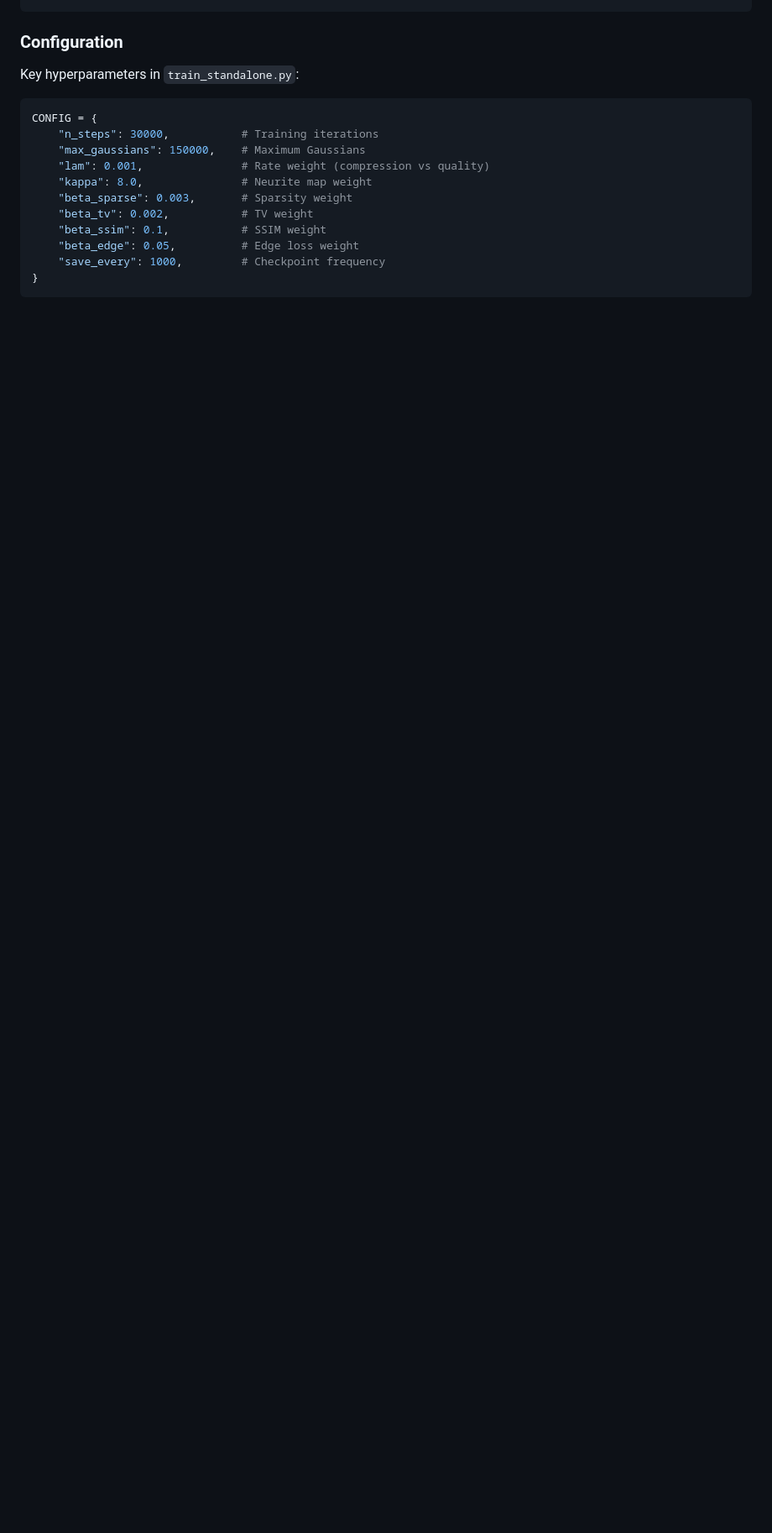
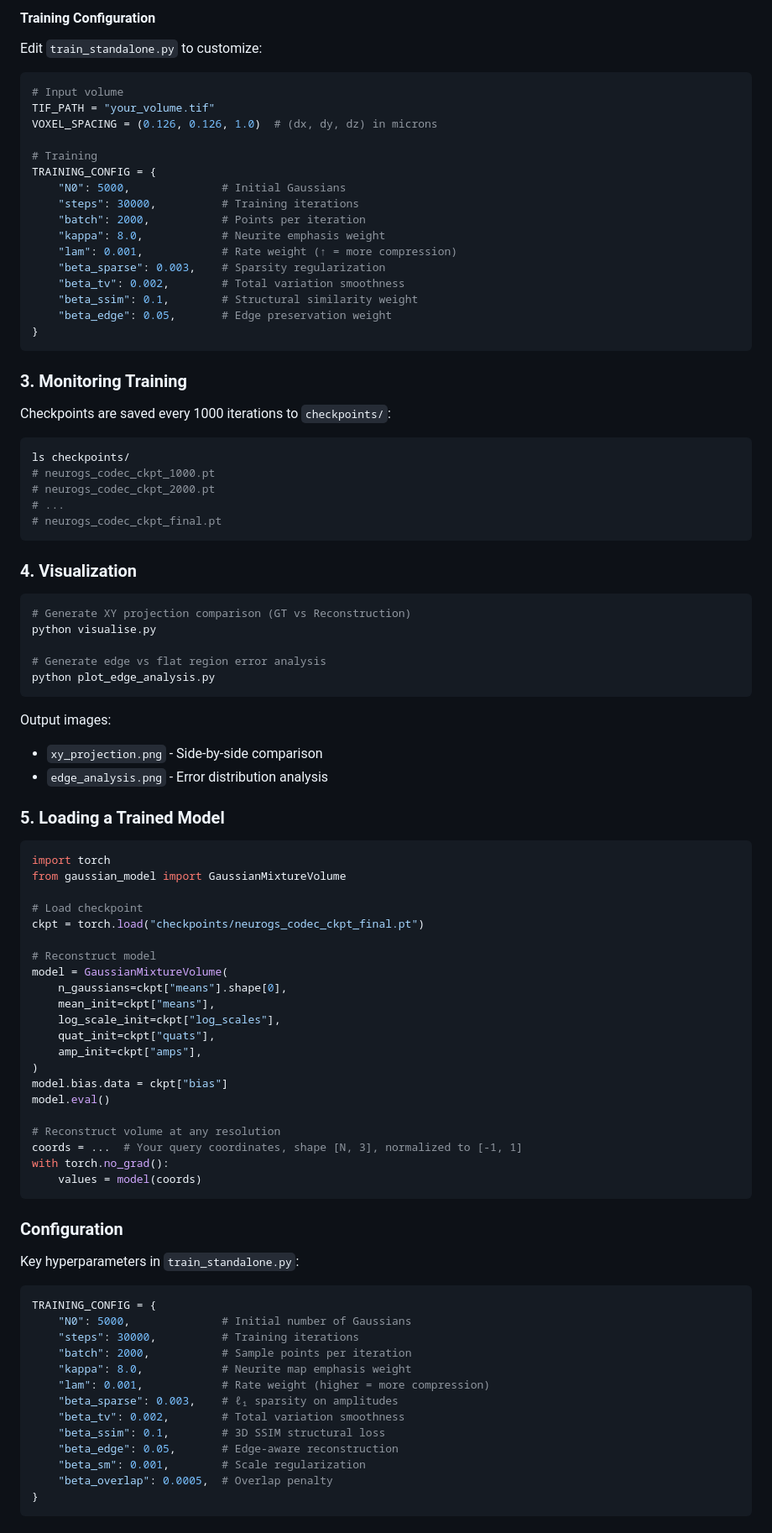
Before and after one commit to asheibanifard/neurogs, a Markdown page: README.md, the part around one of its changes. Shown at 84% size. Drawn GitHub-style; blank space fills up the shorter version.

Commit message:
Add comprehensive setup and run instructions to README

````diff
--- a/README.md
+++ b/README.md
@@ -130,3 +176,76 @@ python plot_edge_analysis.py --output edge_analysis.png
+#### Training Configuration
+
+Edit `train_standalone.py` to customize:
+
+```python
+# Input volume
+TIF_PATH = "your_volume.tif"
+VOXEL_SPACING = (0.126, 0.126, 1.0)  # (dx, dy, dz) in microns
+
+# Training
+TRAINING_CONFIG = {
+    "N0": 5000,              # Initial Gaussians
+    "steps": 30000,          # Training iterations
+    "batch": 2000,           # Points per iteration
+    "kappa": 8.0,            # Neurite emphasis weight
+    "lam": 0.001,            # Rate weight (↑ = more compression)
+    "beta_sparse": 0.003,    # Sparsity regularization
+    "beta_tv": 0.002,        # Total variation smoothness
+    "beta_ssim": 0.1,        # Structural similarity weight
+    "beta_edge": 0.05,       # Edge preservation weight
+}
+```
+
+### 3. Monitoring Training
+
+Checkpoints are saved every 1000 iterations to `checkpoints/`:
+
+```bash
+ls checkpoints/
+# neurogs_codec_ckpt_1000.pt
+# neurogs_codec_ckpt_2000.pt
+# ...
+# neurogs_codec_ckpt_final.pt
+```
+
+### 4. Visualization
+
+```bash
+# Generate XY projection comparison (GT vs Reconstruction)
+python visualise.py
+
+# Generate edge vs flat region error analysis
+python plot_edge_analysis.py
+```
+
+Output images:
+- `xy_projection.png` - Side-by-side comparison
+- `edge_analysis.png` - Error distribution analysis
+
+### 5. Loading a Trained Model
+
+```python
+import torch
+from gaussian_model import GaussianMixtureVolume
+
+# Load checkpoint
+ckpt = torch.load("checkpoints/neurogs_codec_ckpt_final.pt")
+
+# Reconstruct model
+model = GaussianMixtureVolume(
+    n_gaussians=ckpt["means"].shape[0],
+    mean_init=ckpt["means"],
+    log_scale_init=ckpt["log_scales"],
+    quat_init=ckpt["quats"],
+    amp_init=ckpt["amps"],
+)
+model.bias.data = ckpt["bias"]
+model.eval()
+
+# Reconstruct volume at any resolution
+coords = ...  # Your query coordinates, shape [N, 3], normalized to [-1, 1]
+with torch.no_grad():
+    values = model(coords)
 ```
 
 ### Configuration
@@ -134,15 +253,17 @@ python plot_edge_analysis.py --output edge_analysis.png
 Key hyperparameters in `train_standalone.py`:
 
 ```python
-CONFIG = {
-    "n_steps": 30000,           # Training iterations
-    "max_gaussians": 150000,    # Maximum Gaussians
-    "lam": 0.001,               # Rate weight (compression vs quality)
-    "kappa": 8.0,               # Neurite map weight
-    "beta_sparse": 0.003,       # Sparsity weight
-    "beta_tv": 0.002,           # TV weight
-    "beta_ssim": 0.1,           # SSIM weight
-    "beta_edge": 0.05,          # Edge loss weight
-    "save_every": 1000,         # Checkpoint frequency
+TRAINING_CONFIG = {
+    "N0": 5000,              # Initial number of Gaussians
+    "steps": 30000,          # Training iterations
+    "batch": 2000,           # Sample points per iteration
+    "kappa": 8.0,            # Neurite map emphasis weight
+    "lam": 0.001,            # Rate weight (higher = more compression)
+    "beta_sparse": 0.003,    # ℓ₁ sparsity on amplitudes
+    "beta_tv": 0.002,        # Total variation smoothness
+    "beta_ssim": 0.1,        # 3D SSIM structural loss
+    "beta_edge": 0.05,       # Edge-aware reconstruction
+    "beta_sm": 0.001,        # Scale regularization
+    "beta_overlap": 0.0005,  # Overlap penalty
 }
 ```
````
Also changed, not shown: other parts of README.md (+100 -19 lines).
